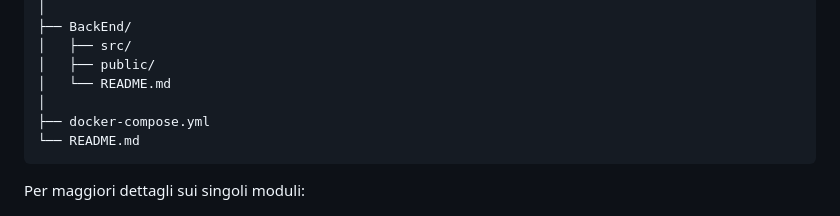
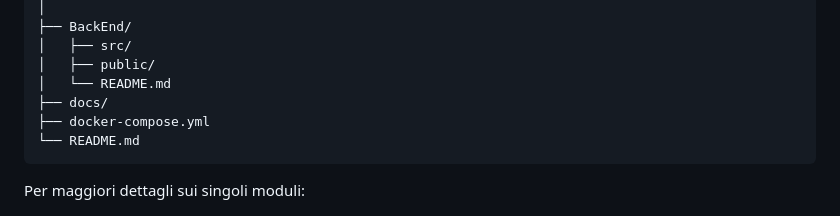
Before and after one commit to PoicoTeam/BooksClub, a Markdown page: README.md, the part around the change. Drawn GitHub-style.

Commit message:
Add docs directory to project structure in README

````diff
--- a/README.md
+++ b/README.md
@@ -110,7 +110,7 @@ BooksClub/
 │   ├── src/
 │   ├── public/
 │   └── README.md
-│
+├── docs/
 ├── docker-compose.yml
 └── README.md
 ```
````
